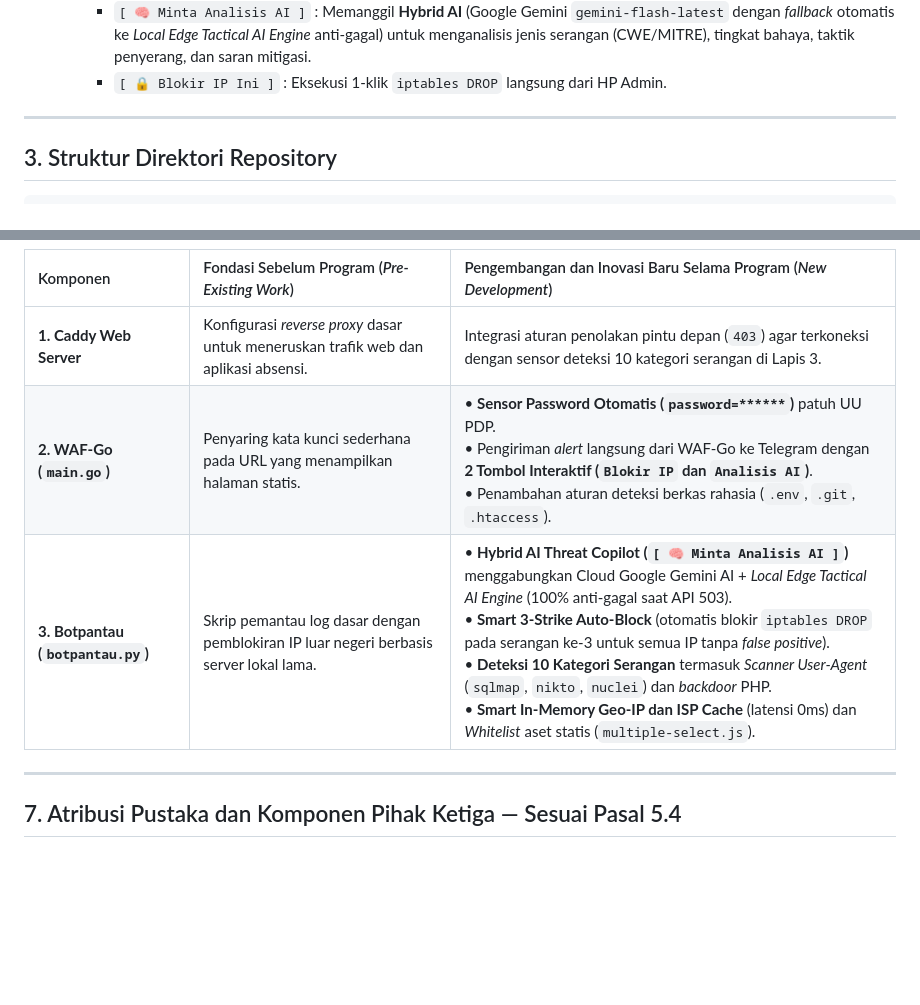
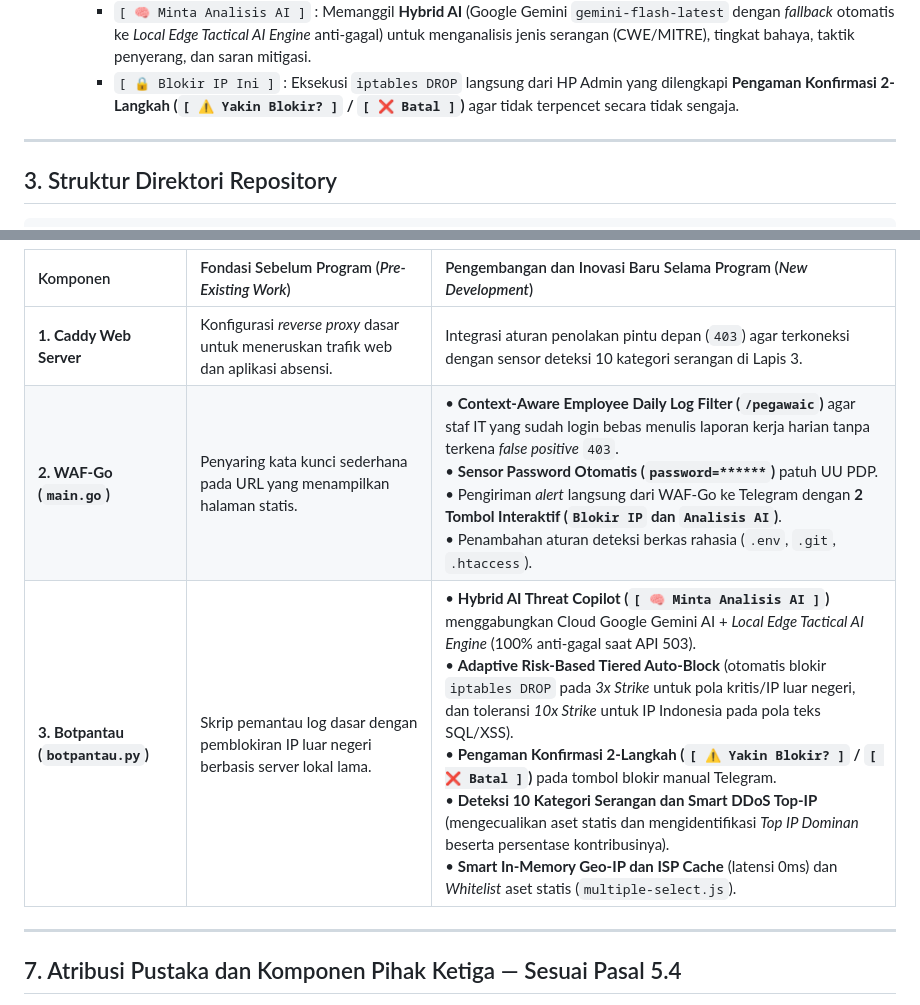
Before and after one commit to seto17/Benteng-purba, a Markdown page: README.md, 2 parts joined by grey strips. GitHub-like rendering; blank space fills up the shorter version.

```diff
--- a/README.md
+++ b/README.md
@@ -33,5 +36,5 @@
      * `[ 🧠 Minta Analisis AI ]` : Memanggil **Hybrid AI** (Google Gemini `gemini-flash-latest` dengan *fallback* otomatis ke *Local Edge Tactical AI Engine* anti-gagal) untuk menganalisis jenis serangan (CWE/MITRE), tingkat bahaya, taktik penyerang, dan saran mitigasi.
-     * `[ 🔒 Blokir IP Ini ]` : Eksekusi 1-klik `iptables DROP` langsung dari HP Admin.
+     * `[ 🔒 Blokir IP Ini ]` : Eksekusi `iptables DROP` langsung dari HP Admin yang dilengkapi **Pengaman Konfirmasi 2-Langkah (`[ ⚠️ Yakin Blokir? ]` / `[ ❌ Batal ]`)** agar tidak terpencet secara tidak sengaja.
 
 ---
 
@@ -113,8 +116,8 @@ Sesuai dengan ketentuan **Pasal 5.3 Syarat dan Ketentuan Kartika Cyber Hackathon
 | Komponen | Fondasi Sebelum Program (*Pre-Existing Work*) | Pengembangan dan Inovasi Baru Selama Program (*New Development*) |
 | :--- | :--- | :--- |
 | **1. Caddy Web Server** | Konfigurasi *reverse proxy* dasar untuk meneruskan trafik web dan aplikasi absensi. | Integrasi aturan penolakan pintu depan (`403`) agar terkoneksi dengan sensor deteksi 10 kategori serangan di Lapis 3. |
-| **2. WAF-Go (`main.go`)** | Penyaring kata kunci sederhana pada URL yang menampilkan halaman statis. | • **Sensor Password Otomatis (`password=******`)** patuh UU PDP.<br/>• Pengiriman *alert* langsung dari WAF-Go ke Telegram dengan **2 Tombol Interaktif (`Blokir IP` dan `Analisis AI`)**.<br/>• Penambahan aturan deteksi berkas rahasia (`.env`, `.git`, `.htaccess`). |
-| **3. Botpantau (`botpantau.py`)** | Skrip pemantau log dasar dengan pemblokiran IP luar negeri berbasis server lokal lama. | • **Hybrid AI Threat Copilot (`[ 🧠 Minta Analisis AI ]`)** menggabungkan Cloud Google Gemini AI + *Local Edge Tactical AI Engine* (100% anti-gagal saat API 503).<br/>• **Smart 3-Strike Auto-Block** (otomatis blokir `iptables DROP` pada serangan ke-3 untuk semua IP tanpa *false positive*).<br/>• **Deteksi 10 Kategori Serangan** termasuk *Scanner User-Agent* (`sqlmap`, `nikto`, `nuclei`) dan *backdoor* PHP.<br/>• **Smart In-Memory Geo-IP dan ISP Cache** (latensi 0ms) dan *Whitelist* aset statis (`multiple-select.js`). |
+| **2. WAF-Go (`main.go`)** | Penyaring kata kunci sederhana pada URL yang menampilkan halaman statis. | • **Context-Aware Employee Daily Log Filter (`/pegawaic`)** agar staf IT yang sudah login bebas menulis laporan kerja harian tanpa terkena *false positive* `403`.<br/>• **Sensor Password Otomatis (`password=******`)** patuh UU PDP.<br/>• Pengiriman *alert* langsung dari WAF-Go ke Telegram dengan **2 Tombol Interaktif (`Blokir IP` dan `Analisis AI`)**.<br/>• Penambahan aturan deteksi berkas rahasia (`.env`, `.git`, `.htaccess`). |
+| **3. Botpantau (`botpantau.py`)** | Skrip pemantau log dasar dengan pemblokiran IP luar negeri berbasis server lokal lama. | • **Hybrid AI Threat Copilot (`[ 🧠 Minta Analisis AI ]`)** menggabungkan Cloud Google Gemini AI + *Local Edge Tactical AI Engine* (100% anti-gagal saat API 503).<br/>• **Adaptive Risk-Based Tiered Auto-Block** (otomatis blokir `iptables DROP` pada *3x Strike* untuk pola kritis/IP luar negeri, dan toleransi *10x Strike* untuk IP Indonesia pada pola teks SQL/XSS).<br/>• **Pengaman Konfirmasi 2-Langkah (`[ ⚠️ Yakin Blokir? ]` / `[ ❌ Batal ]`)** pada tombol blokir manual Telegram.<br/>• **Deteksi 10 Kategori Serangan dan Smart DDoS Top-IP** (mengecualikan aset statis dan mengidentifikasi *Top IP Dominan* beserta persentase kontribusinya).<br/>• **Smart In-Memory Geo-IP dan ISP Cache** (latensi 0ms) dan *Whitelist* aset statis (`multiple-select.js`). |
 
 ---
 
```
Also changed, not shown: other parts of README.md (+9 -6 lines), DIAGRAM_ALUR_BENTENG_PURBA.png, 2 other files.
